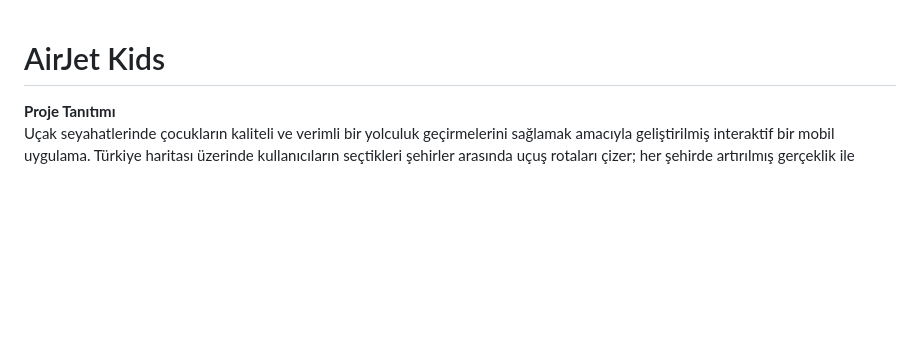
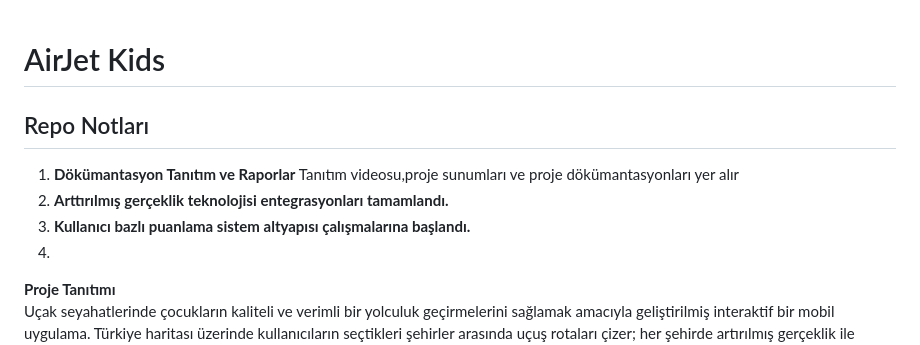
Before and after one commit to airjetkids/AirJetKidsProject, a Markdown page: README.md, the part around the change. Rendered like a GitHub page; blank space fills up the shorter version.

```diff
--- a/README.md
+++ b/README.md
@@ -1,5 +1,11 @@
 # AirJet Kids
 
+## Repo Notları
+
+1. **Dökümantasyon Tanıtım ve Raporlar** Tanıtım videosu,proje sunumları ve proje dökümantasyonları yer alır
+2. **Arttırılmış gerçeklik teknolojisi entegrasyonları tamamlandı.**
+3. **Kullanıcı bazlı puanlama sistem altyapısı çalışmalarına başlandı.**
+4.
 **Proje Tanıtımı**
 Uçak seyahatlerinde çocukların kaliteli ve verimli bir yolculuk geçirmelerini sağlamak amacıyla geliştirilmiş interaktif bir mobil uygulama. Türkiye haritası üzerinde kullanıcıların seçtikleri şehirler arasında uçuş rotaları çizer; her şehirde artırılmış gerçeklik ile zenginleştirilmiş görseller ve puanlama süre gibi parametreler içeren kelime bulmaca oyunları sunarak çocuklara eğlenceli ve eğitici bir uçuş deneyimi yaşatır.
 
```
